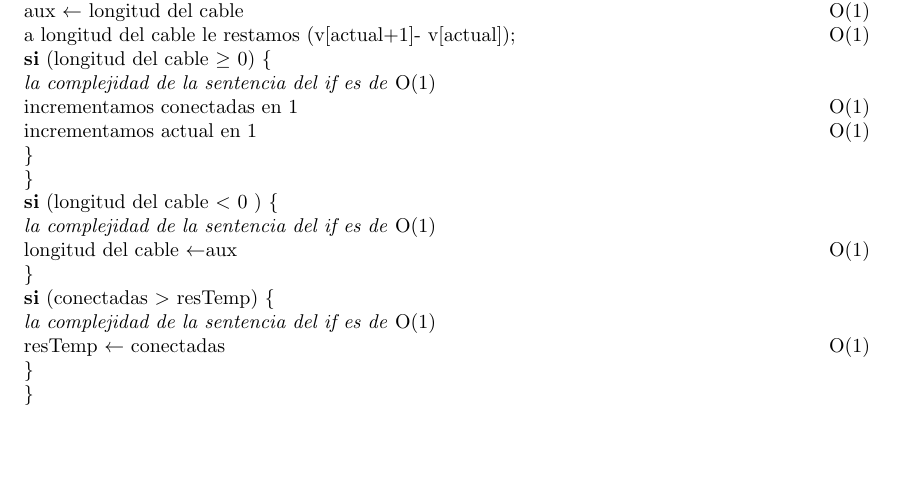
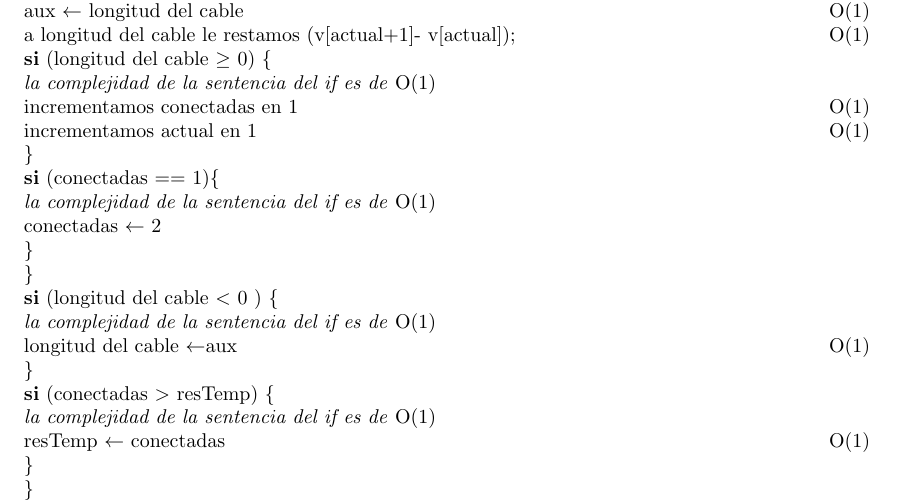
Before and after one commit to Calamar95/Algo-III-repo, a LaTeX document (informe/informe.tex, which reads informe/parte1.tex): part of page 5 of 20, cut so that both start at the same text, the shorter picture padded with empty space. Compiled offline with pdfLaTeX.

Commit message:
correcion pseudocodigo 1

```diff
--- a/informe/parte1.tex
+++ b/informe/parte1.tex
@@ -70,6 +72,9 @@ $~~~~~~~~~~~~~~~~~~~~$a longitud del cable  le restamos (v[actual+1]- v[actual])
 $~~~~~~~~~~~~~~~~~~~~$\textbf{si} (longitud del cable $\geq$ 0) \{ \\ \IfOde{1}\\
 $~~~~~~~~~~~~~~~~~~~~~~~~~~$incrementamos conectadas en 1  \Ode{1}\\
 $~~~~~~~~~~~~~~~~~~~~~~~~~~$incrementamos actual en 1  \Ode{1}\\
+$~~~~~~~~~~~~~~~~~~~~$\} \\
+$~~~~~~~~~~~~~~~~~~~~$\textbf{si} (conectadas == 1)\{ \\ \IfOde{1} \\
+$~~~~~~~~~~~~~~~~~~~~~~~~~~$conectadas $\leftarrow$ 2 \\
 $~~~~~~~~~~~~~~~~~~~~$\} \\
 $~~~~~~~~~~~~~~~~$\} \\
 $~~~~~~~~~~~~~~~~$\textbf{si} (longitud del cable $<$ 0 ) \{ \\ \IfOde{1}\\
```
Also changed, not shown: informe/parte1.tex (4 more changed lines), 1 other file.
